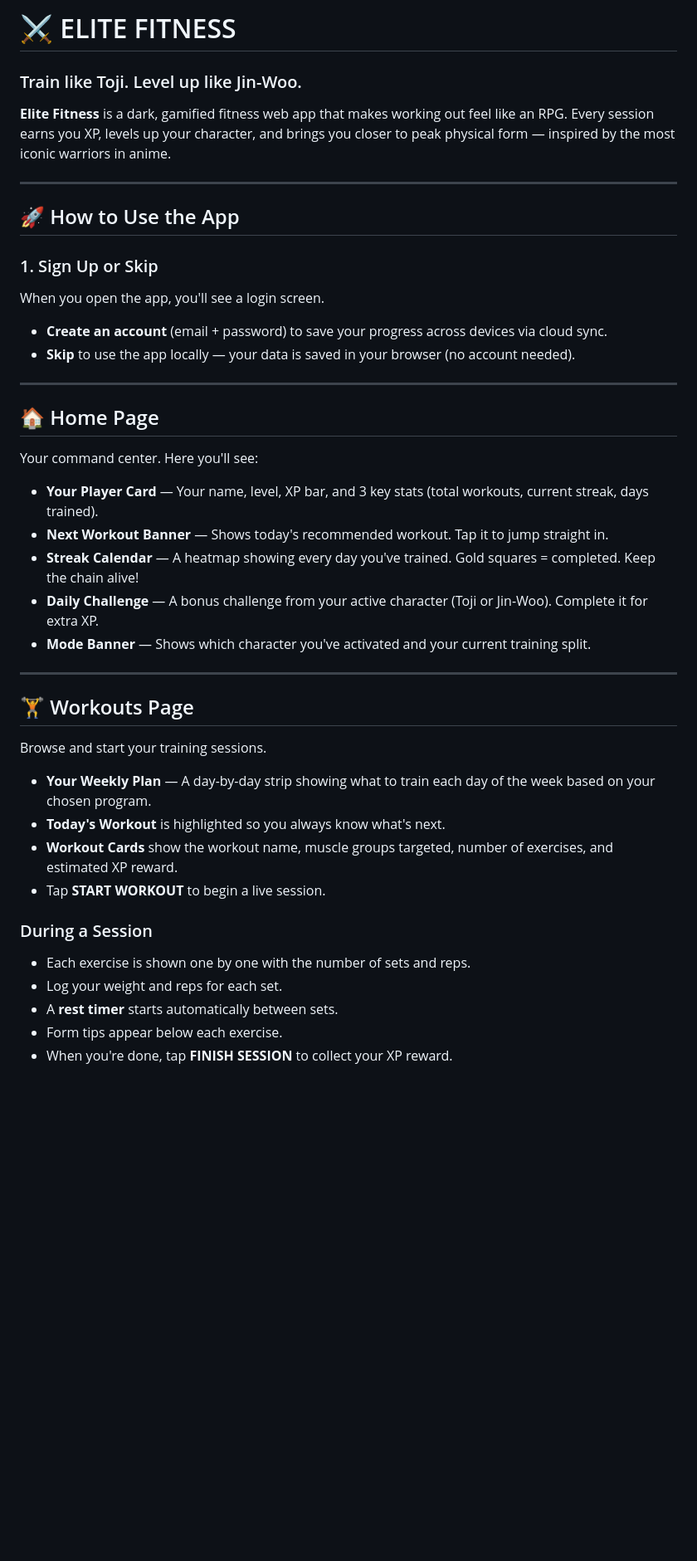
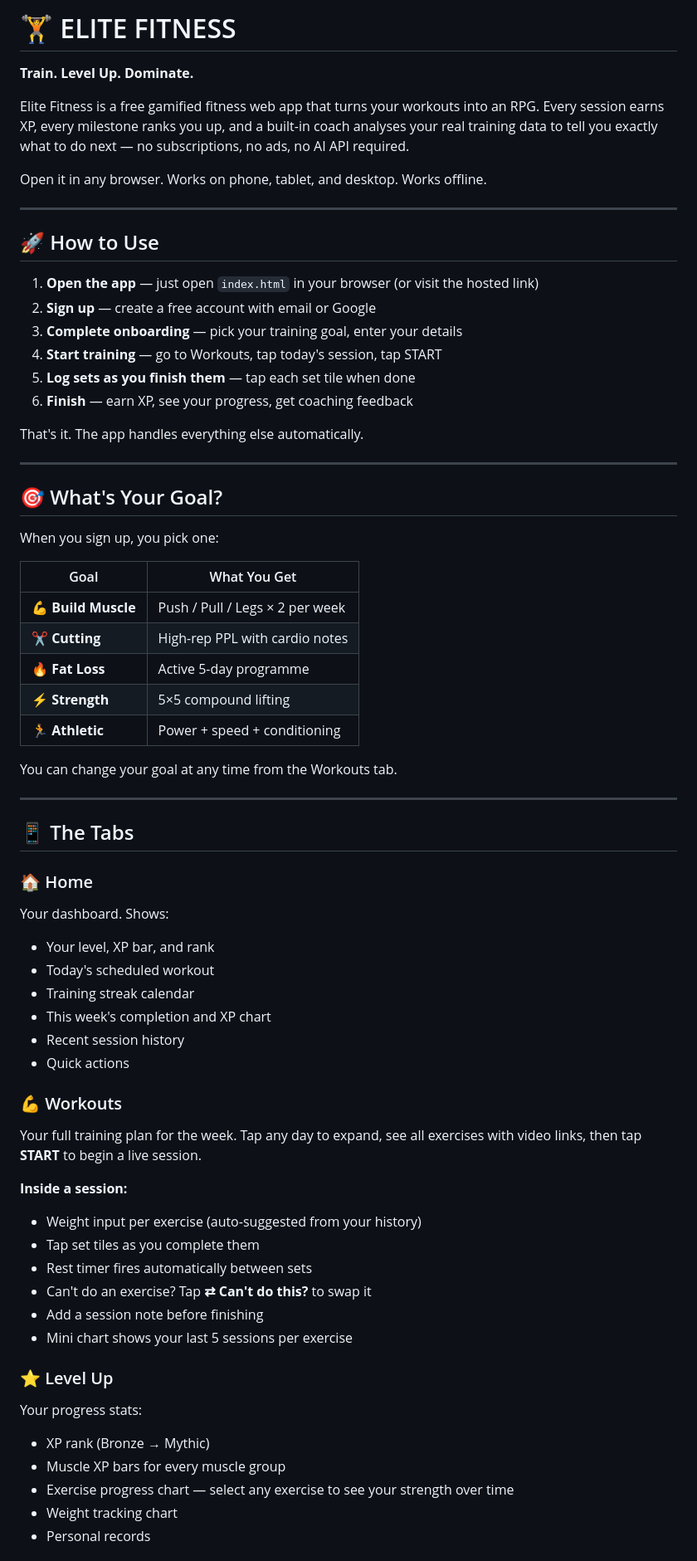
Before and after one commit to mltkacd-boop/NEW_ELITE_FITNESS, a Markdown page: README.md, the part around one of its changes. Shown at 83% size. Rendered like a GitHub page; blank space fills up the shorter version.

```diff
--- a/README.md
+++ b/README.md
@@ -1,43 +1,69 @@
-# ⚔️ ELITE FITNESS
-### Train like Toji. Level up like Jin-Woo.
+# 🏋️ ELITE FITNESS
 
-**Elite Fitness** is a dark, gamified fitness web app that makes working out feel like an RPG. Every session earns you XP, levels up your character, and brings you closer to peak physical form — inspired by the most iconic warriors in anime.
+**Train. Level Up. Dominate.**
+
+Elite Fitness is a free gamified fitness web app that turns your workouts into an RPG. Every session earns XP, every milestone ranks you up, and a built-in coach analyses your real training data to tell you exactly what to do next — no subscriptions, no ads, no AI API required.
+
+Open it in any browser. Works on phone, tablet, and desktop. Works offline.
 
 ---
 
-## 🚀 How to Use the App
+## 🚀 How to Use
 
-### 1. Sign Up or Skip
-When you open the app, you'll see a login screen.
-- **Create an account** (email + password) to save your progress across devices via cloud sync.
-- **Skip** to use the app locally — your data is saved in your browser (no account needed).
+1. **Open the app** — just open `index.html` in your browser (or visit the hosted link)
+2. **Sign up** — create a free account with email or Google
+3. **Complete onboarding** — pick your training goal, enter your details
+4. **Start training** — go to Workouts, tap today's session, tap START
+5. **Log sets as you finish them** — tap each set tile when done
+6. **Finish** — earn XP, see your progress, get coaching feedback
+
+That's it. The app handles everything else automatically.
 
 ---
 
-## 🏠 Home Page
+## 🎯 What's Your Goal?
 
-Your command center. Here you'll see:
+When you sign up, you pick one:
 
-- **Your Player Card** — Your name, level, XP bar, and 3 key stats (total workouts, current streak, days trained).
-- **Next Workout Banner** — Shows today's recommended workout. Tap it to jump straight in.
-- **Streak Calendar** — A heatmap showing every day you've trained. Gold squares = completed. Keep the chain alive!
-- **Daily Challenge** — A bonus challenge from your active character (Toji or Jin-Woo). Complete it for extra XP.
-- **Mode Banner** — Shows which character you've activated and your current training split.
+| Goal | What You Get |
+|------|-------------|
+| 💪 **Build Muscle** | Push / Pull / Legs × 2 per week |
+| ✂️ **Cutting** | High-rep PPL with cardio notes |
+| 🔥 **Fat Loss** | Active 5-day programme |
+| ⚡ **Strength** | 5×5 compound lifting |
+| 🏃 **Athletic** | Power + speed + conditioning |
+
+You can change your goal at any time from the Workouts tab.
 
 ---
 
-## 🏋️ Workouts Page
+## 📱 The Tabs
 
-Browse and start your training sessions.
+### 🏠 Home
+Your dashboard. Shows:
+- Your level, XP bar, and rank
+- Today's scheduled workout
+- Training streak calendar
+- This week's completion and XP chart
+- Recent session history
+- Quick actions
 
-- **Your Weekly Plan** — A day-by-day strip showing what to train each day of the week based on your chosen program.
-- **Today's Workout** is highlighted so you always know what's next.
-- **Workout Cards** show the workout name, muscle groups targeted, number of exercises, and estimated XP reward.
-- Tap **START WORKOUT** to begin a live session.
+### 💪 Workouts
+Your full training plan for the week. Tap any day to expand, see all exercises with video links, then tap **START** to begin a live session.
 
-### During a Session
-- Each exercise is shown one by one with the number of sets and reps.
-- Log your weight and reps for each set.
-- A **rest timer** starts automatically between sets.
-- Form tips appear below each exercise.
-- When you're done, tap **FINISH SESSION** to collect your XP reward.
+**Inside a session:**
+- Weight input per exercise (auto-suggested from your history)
+- Tap set tiles as you complete them
+- Rest timer fires automatically between sets
+- Can't do an exercise? Tap **⇄ Can't do this?** to swap it
+- Add a session note before finishing
+- Mini chart shows your last 5 sessions per exercise
+
+### ⭐ Level Up
+Your progress stats:
+- XP rank (Bronze → Mythic)
+- Muscle XP bars for every muscle group
+- Exercise progress chart — select any exercise to see your strength over time
+- Weight tracking chart
+- Personal records
+
```
Also changed, not shown: other parts of README.md (+117 -78 lines).
